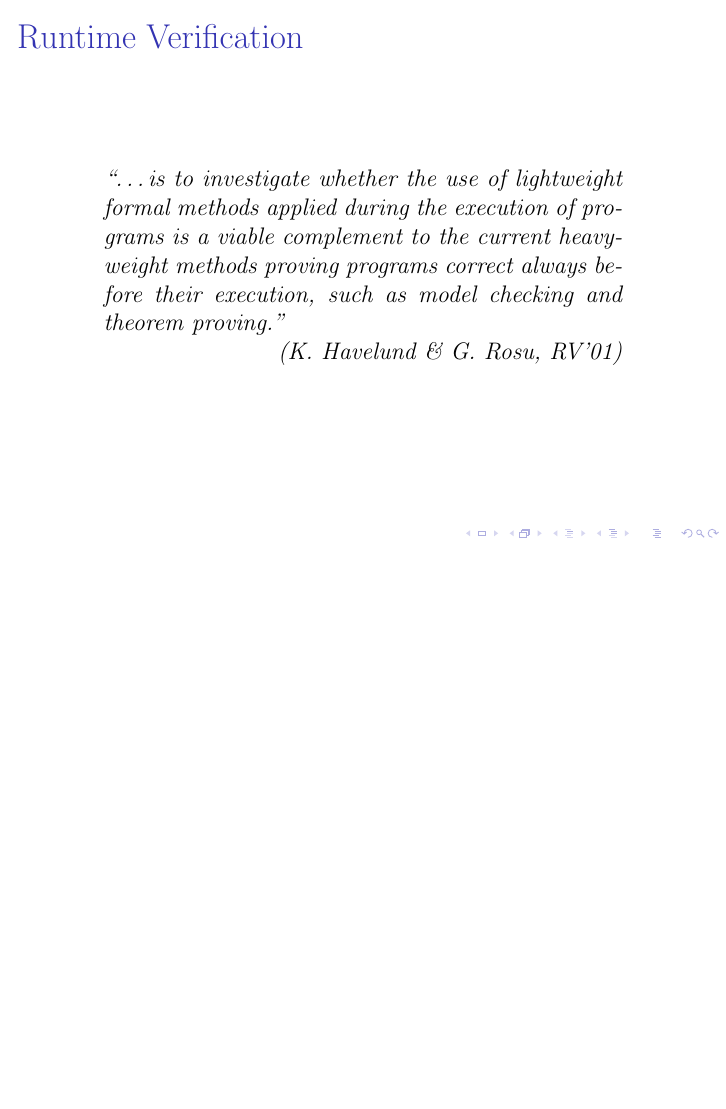
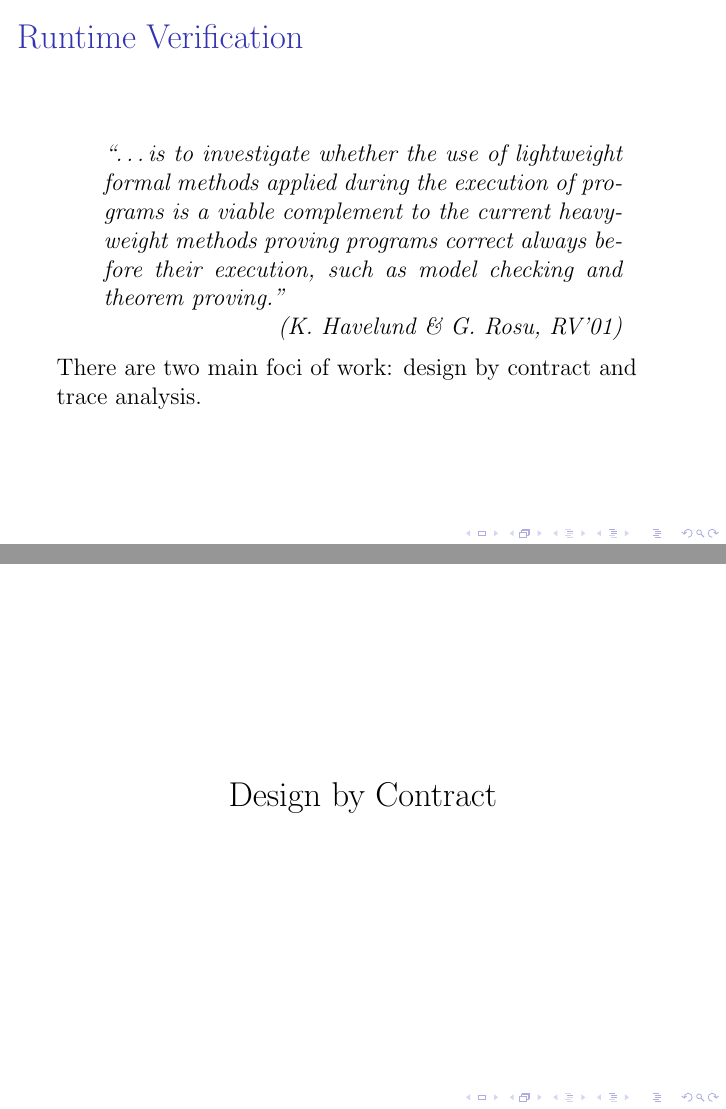
Before and after one commit to barrucadu/phd, LaTeX slides (literature-review/slides.tex): page 10 of 38 before the commit and pages 10 and 11 of 40 after it, the two joined at a grey line, the shorter picture padded with empty space. Compiled offline with pdfLaTeX.

Commit message:
Embiggen boundary between DbC and Trace slides

```diff
--- a/literature-review/slides.tex
+++ b/literature-review/slides.tex
@@ -126,12 +126,21 @@
 
     \attrib{K. Havelund \& G. Rosu, RV'01}
   \end{quote}
+
+  There are two main foci of work: design by contract and trace
+  analysis.
 \end{frame}
 
 %%%%%%%%%% 7 Minutes (13)
 
 \subsection{Design by Contract}
 \label{sec:runver-dbc}
+
+\begin{frame}
+  \begin{center}
+    \Large Design by Contract
+  \end{center}
+\end{frame}
 
 \begin{frame}{Design by Contract}
   % PAPERS: eiffel
```
Also changed, not shown: literature-review/slides.tex (6 more changed lines).
